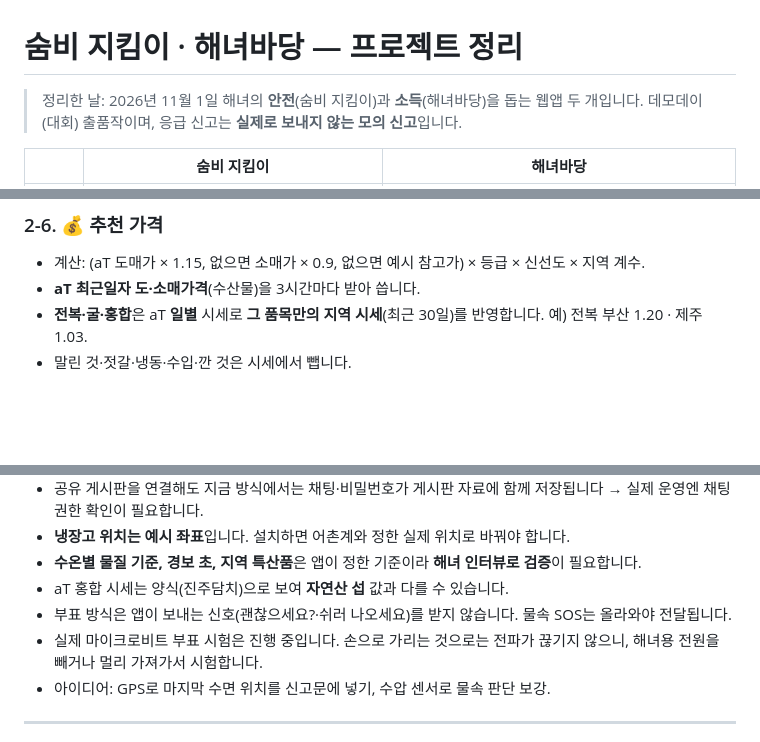
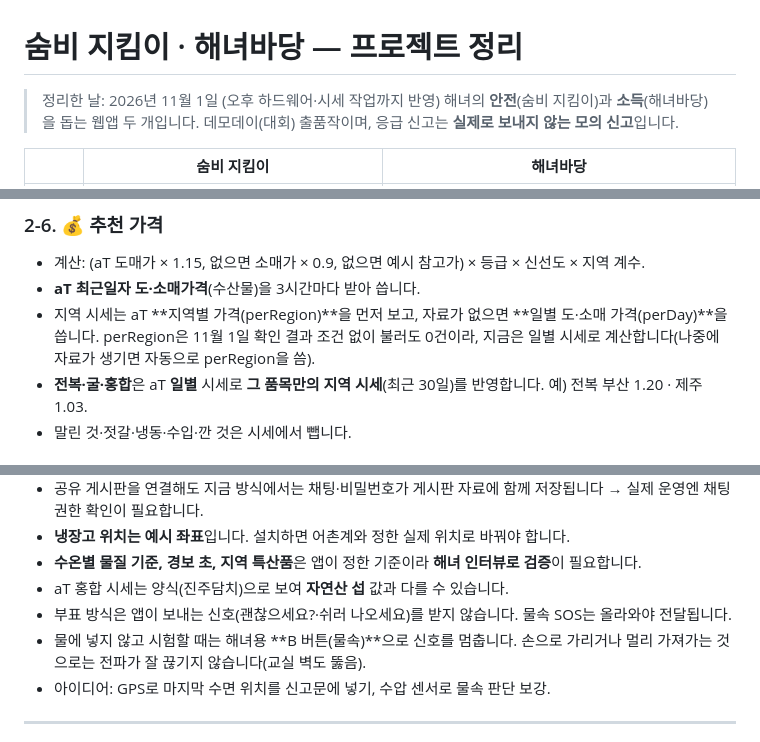
Before and after one commit to geoje01-spec/-2026, a Markdown page: 프로젝트_정리.md, 3 parts joined by grey strips. Drawn GitHub-style; blank space fills up the shorter version.

```diff
--- a/프로젝트_정리.md
+++ b/프로젝트_정리.md
@@ -1,6 +1,6 @@
 # 숨비 지킴이 · 해녀바당 — 프로젝트 정리
 
-> 정리한 날: 2026년 11월 1일
+> 정리한 날: 2026년 11월 1일 (오후 하드웨어·시세 작업까지 반영)
 > 해녀의 **안전**(숨비 지킴이)과 **소득**(해녀바당)을 돕는 웹앱 두 개입니다. 데모데이(대회) 출품작이며, 응급 신고는 **실제로 보내지 않는 모의 신고**입니다.
 
 | | 숨비 지킴이 | 해녀바당 |
@@ -88,6 +92,7 @@
 ### 2-6. 💰 추천 가격
 - 계산: (aT 도매가 × 1.15, 없으면 소매가 × 0.9, 없으면 예시 참고가) × 등급 × 신선도 × 지역 계수.
 - **aT 최근일자 도·소매가격**(수산물)을 3시간마다 받아 씁니다.
+- 지역 시세는 aT **지역별 가격(perRegion)**을 먼저 보고, 자료가 없으면 **일별 도·소매 가격(perDay)**을 씁니다. perRegion은 11월 1일 확인 결과 조건 없이 불러도 0건이라, 지금은 일별 시세로 계산합니다(나중에 자료가 생기면 자동으로 perRegion을 씀).
 - **전복·굴·홍합**은 aT **일별** 시세로 **그 품목만의 지역 시세**(최근 30일)를 반영합니다. 예) 전복 부산 1.20 · 제주 1.03.
 - 말린 것·젓갈·냉동·수입·깐 것은 시세에서 뺍니다.
 
@@ -155,7 +160,7 @@
 - **수온별 물질 기준, 경보 초, 지역 특산품**은 앱이 정한 기준이라 **해녀 인터뷰로 검증**이 필요합니다.
 - aT 홍합 시세는 양식(진주담치)으로 보여 **자연산 섭** 값과 다를 수 있습니다.
 - 부표 방식은 앱이 보내는 신호(괜찮으세요?·쉬러 나오세요)를 받지 않습니다. 물속 SOS는 올라와야 전달됩니다.
-- 실제 마이크로비트 부표 시험은 진행 중입니다. 손으로 가리는 것으로는 전파가 끊기지 않으니, 해녀용 전원을 빼거나 멀리 가져가서 시험합니다.
+- 물에 넣지 않고 시험할 때는 해녀용 **B 버튼(물속)**으로 신호를 멈춥니다. 손으로 가리거나 멀리 가져가는 것으로는 전파가 잘 끊기지 않습니다(교실 벽도 뚫음).
 - 아이디어: GPS로 마지막 수면 위치를 신고문에 넣기, 수압 센서로 물속 판단 보강.
 
 ---
```
Also changed, not shown: other parts of 프로젝트_정리.md (+12 -3 lines).
